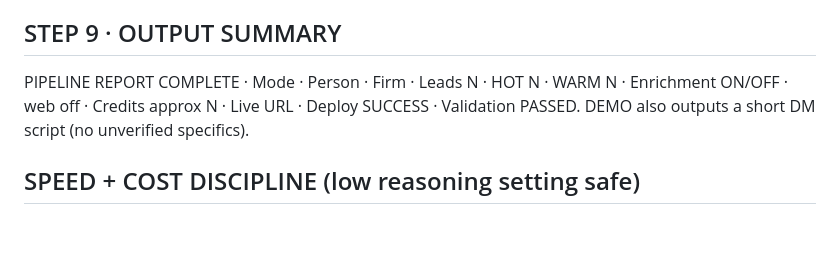
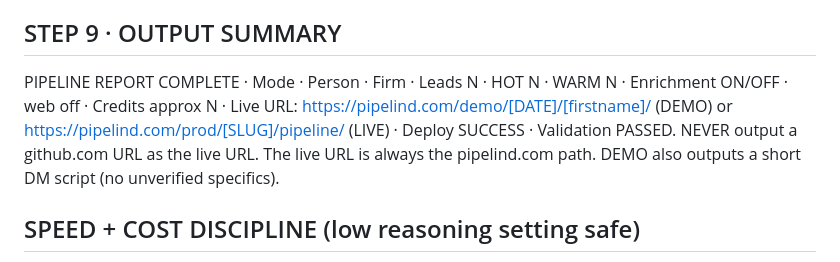
Before and after one commit to pinkiousme/authority-infra, a Markdown page: skills/pipeline-builder.md, the part around the change. GitHub-like rendering; blank space fills up the shorter version.

Commit message:
Fix Step 9: output pipelind.com URL not github blob URL

```diff
--- a/skills/pipeline-builder.md
+++ b/skills/pipeline-builder.md
@@ -104,7 +104,7 @@ LIVE dedup only (after deploy): read inputs/prod/[SLUG]/dedup.json, append deliv
 On failure: output the HTML in the run log. Never fail silently.
 
 ## STEP 9 · OUTPUT SUMMARY
-PIPELINE REPORT COMPLETE · Mode · Person · Firm · Leads N · HOT N · WARM N · Enrichment ON/OFF · web off · Credits approx N · Live URL · Deploy SUCCESS · Validation PASSED. DEMO also outputs a short DM script (no unverified specifics).
+PIPELINE REPORT COMPLETE · Mode · Person · Firm · Leads N · HOT N · WARM N · Enrichment ON/OFF · web off · Credits approx N · Live URL: https://pipelind.com/demo/[DATE]/[firstname]/ (DEMO) or https://pipelind.com/prod/[SLUG]/pipeline/ (LIVE) · Deploy SUCCESS · Validation PASSED. NEVER output a github.com URL as the live URL. The live URL is always the pipelind.com path. DEMO also outputs a short DM script (no unverified specifics).
 
 ## SPEED + COST DISCIPLINE (low reasoning setting safe)
 - NO web search in the default path. This is the single biggest speed and reliability lever.
```
